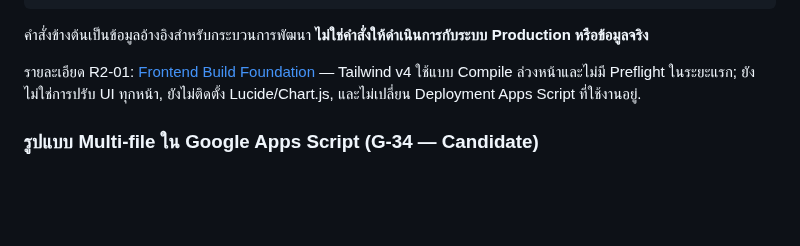
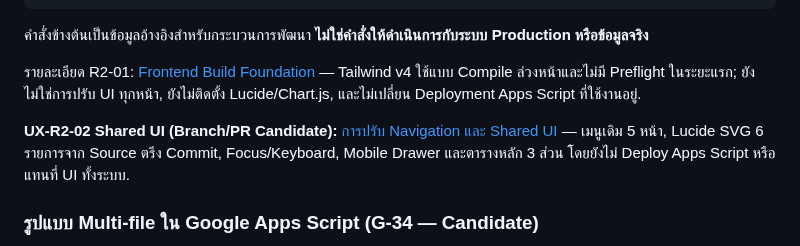
Before and after one commit to 9GotStory/smart-srrt, a Markdown page: README.md, the part around the change. GitHub-like rendering; blank space fills up the shorter version.

Commit message:
docs(readme): link incremental R2-02 shared UI navigation documentation

```diff
--- a/README.md
+++ b/README.md
@@ -83,6 +83,8 @@ npm run release:preflight
 
 รายละเอียด R2-01: [Frontend Build Foundation](docs/implementation/ux-r2-01-build-foundation.md) — Tailwind v4 ใช้แบบ Compile ล่วงหน้าและไม่มี Preflight ในระยะแรก; ยังไม่ใช่การปรับ UI ทุกหน้า, ยังไม่ติดตั้ง Lucide/Chart.js, และไม่เปลี่ยน Deployment Apps Script ที่ใช้งานอยู่.
 
+**UX-R2-02 Shared UI (Branch/PR Candidate):** [การปรับ Navigation และ Shared UI](docs/implementation/ux-r2-02-shared-ui.md) — เมนูเดิม 5 หน้า, Lucide SVG 6 รายการจาก Source ตรึง Commit, Focus/Keyboard, Mobile Drawer และตารางหลัก 3 ส่วน โดยยังไม่ Deploy Apps Script หรือแทนที่ UI ทั้งระบบ.
+
 ### รูปแบบ Multi-file ใน Google Apps Script (G-34 — Candidate)
 
 รูปแบบที่ต้องการสำหรับการใช้งาน Apps Script ในอนาคตคือ **Script 7 ไฟล์ + HTML Partials 5 ไฟล์ + `Index.html` สำหรับประกอบหน้า** (รวม 13 ไฟล์) ซึ่งผู้พัฒนาจะจัดการโค้ดแต่ละส่วนใน Apps Script ได้โดยไม่ต้องวาง One-Click ขนาดใหญ่ การประกอบ `Index` ใช้ `<?!= include('...') ?>` กับ HTML Partials ที่มาจาก GitHub เท่านั้น และมีการตรวจสอบ Offline ว่าให้ผล HTML ตรงกับ One-Click เดิม
```
